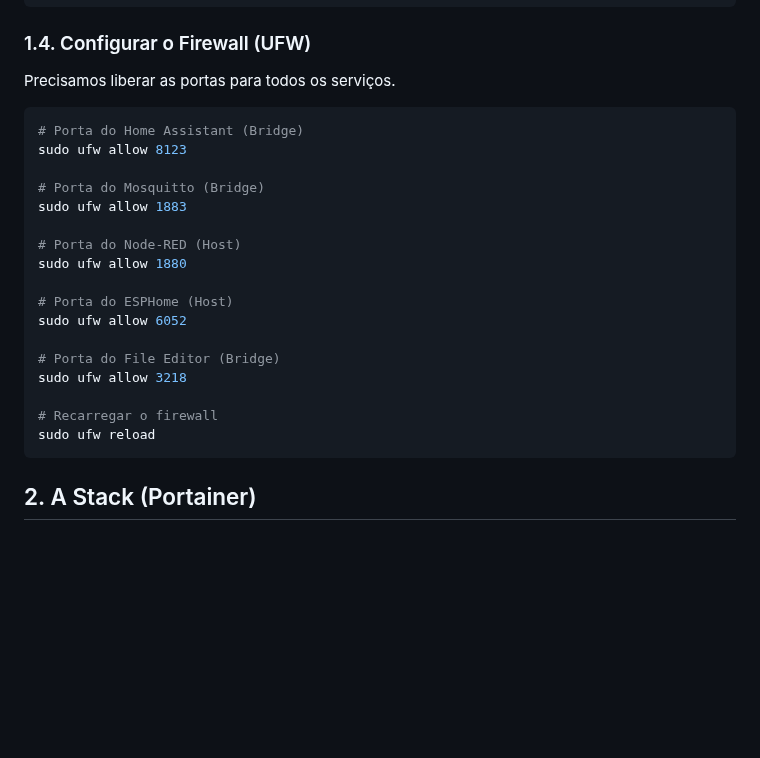
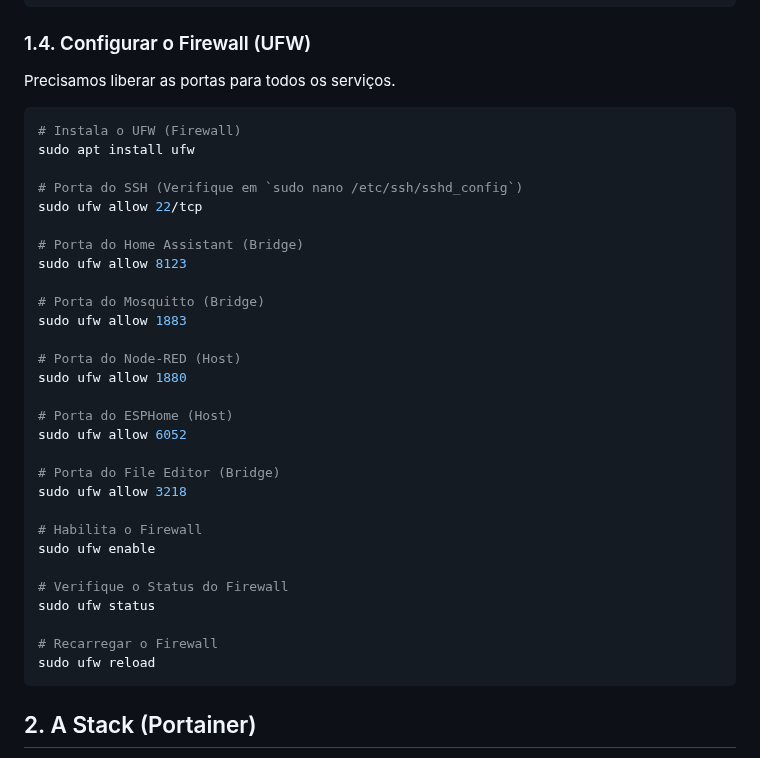
Before and after one commit to CaTeIM/DIY, a Markdown page: docker_homeassistant.md, the part around the change. Rendered like a GitHub page; blank space fills up the shorter version.

Commit message:
Update docker files

````diff
--- a/docker_homeassistant.md
+++ b/docker_homeassistant.md
@@ -51,6 +51,12 @@ sudo chown -R 1883:1883 /srv/mosquitto
 Precisamos liberar as portas para todos os serviços.
 
 ```bash
+# Instala o UFW (Firewall)
+sudo apt install ufw
+
+# Porta do SSH (Verifique em `sudo nano /etc/ssh/sshd_config`)
+sudo ufw allow 22/tcp
+
 # Porta do Home Assistant (Bridge)
 sudo ufw allow 8123
 
@@ -66,7 +72,13 @@ sudo ufw allow 6052
 # Porta do File Editor (Bridge)
 sudo ufw allow 3218
 
-# Recarregar o firewall
+# Habilita o Firewall
+sudo ufw enable
+
+# Verifique o Status do Firewall
+sudo ufw status
+
+# Recarregar o Firewall
 sudo ufw reload
 ```
 
````
Also changed, not shown: docker_portainer_debian.md (+1 -1 lines).
